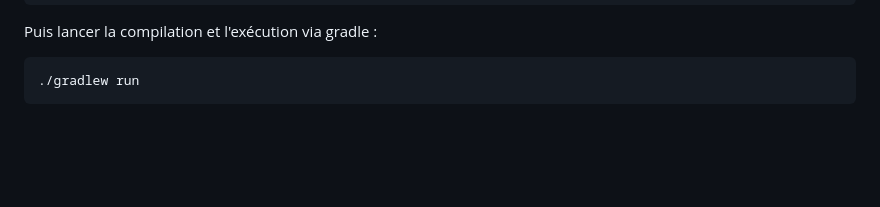
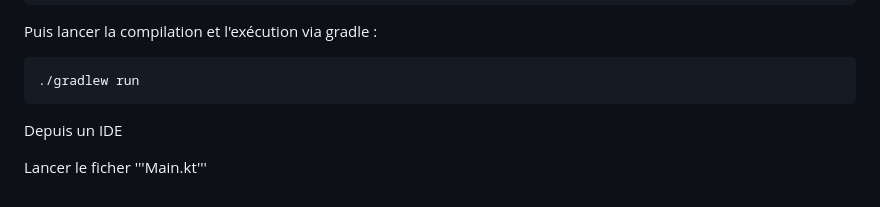
Before and after one commit to im-midnight/Flip7, a Markdown page: README.md, the part around the change. Drawn GitHub-style; blank space fills up the shorter version.

Commit message:
Update README with IDE run instructions
Added instructions for running the application from an IDE.

````diff
--- a/README.md
+++ b/README.md
@@ -154,3 +154,6 @@ Puis lancer la compilation et l'exécution via gradle :
 ```shell
 ./gradlew run
 ```
+Depuis un IDE
+
+Lancer le ficher '''Main.kt'''
````
